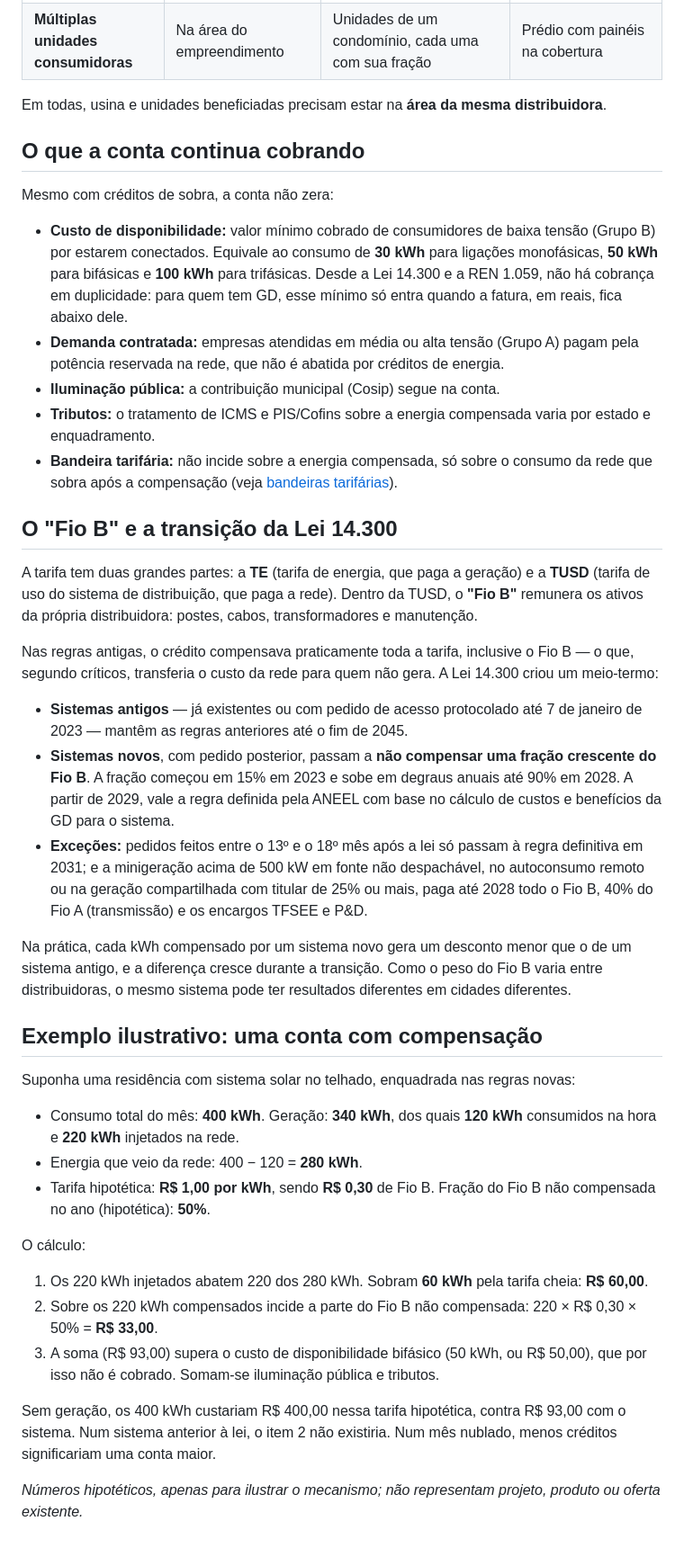
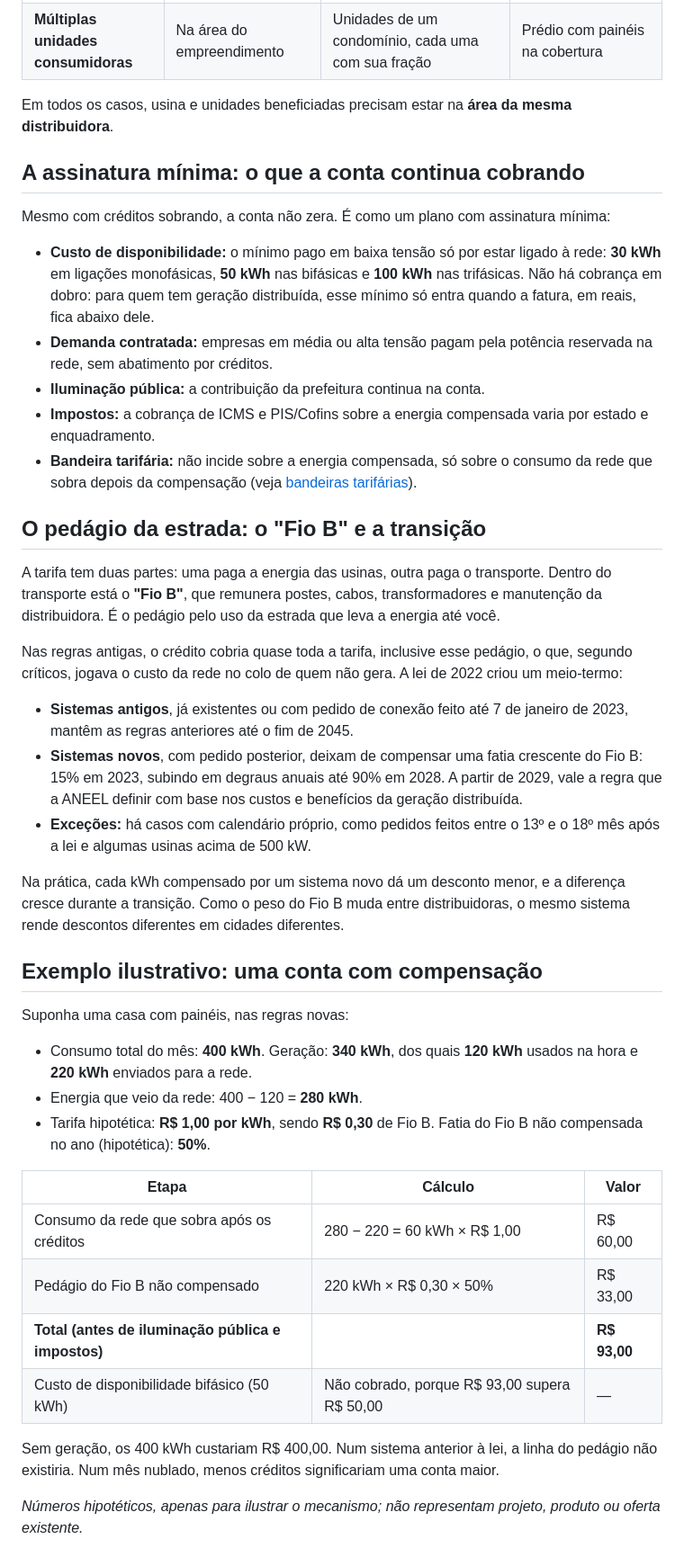
Before and after one commit to andradedrumondricardo-cell/Investidores, a Markdown page: artigos/02-geracao-distribuida-como-funciona.md, the part around one of its changes. Shown at 90% size. Rendered like a GitHub page.

Commit message:
Tom amigável nos artigos 02, 07 e 11
Co-Authored-By: Claude Opus 5.5 <noreply@anthropic.com>
Claude-Session: https://claude.ai/code/session_01TYmoNqpi72JqTZvPVXq66j

```diff
--- a/artigos/02-geracao-distribuida-como-funciona.md
+++ b/artigos/02-geracao-distribuida-como-funciona.md
@@ -40,45 +38,46 @@ O crédito é em **kWh**, mas seu valor em reais depende da **tarifa** da distri
 | **Geração compartilhada** | Em outro endereço, na mesma distribuidora | Consumidores reunidos em consórcio, cooperativa, condomínio civil voluntário ou associação | Usina de solo que atende dezenas de residências e pequenos negócios |
 | **Múltiplas unidades consumidoras** | Na área do empreendimento | Unidades de um condomínio, cada uma com sua fração | Prédio com painéis na cobertura |
 
-Em todas, usina e unidades beneficiadas precisam estar na **área da mesma distribuidora**.
+Em todos os casos, usina e unidades beneficiadas precisam estar na **área da mesma distribuidora**.
 
-## O que a conta continua cobrando
+## A assinatura mínima: o que a conta continua cobrando
 
-Mesmo com créditos de sobra, a conta não zera:
+Mesmo com créditos sobrando, a conta não zera. É como um plano com assinatura mínima:
 
-- **Custo de disponibilidade:** valor mínimo cobrado de consumidores de baixa tensão (Grupo B) por estarem conectados. Equivale ao consumo de **30 kWh** para ligações monofásicas, **50 kWh** para bifásicas e **100 kWh** para trifásicas. Desde a Lei 14.300 e a REN 1.059, não há cobrança em duplicidade: para quem tem GD, esse mínimo só entra quando a fatura, em reais, fica abaixo dele.
-- **Demanda contratada:** empresas atendidas em média ou alta tensão (Grupo A) pagam pela potência reservada na rede, que não é abatida por créditos de energia.
-- **Iluminação pública:** a contribuição municipal (Cosip) segue na conta.
-- **Tributos:** o tratamento de ICMS e PIS/Cofins sobre a energia compensada varia por estado e enquadramento.
-- **Bandeira tarifária:** não incide sobre a energia compensada, só sobre o consumo da rede que sobra após a compensação (veja [bandeiras tarifárias](/artigos/bandeiras-tarifarias/)).
+- **Custo de disponibilidade:** o mínimo pago em baixa tensão só por estar ligado à rede: **30 kWh** em ligações monofásicas, **50 kWh** nas bifásicas e **100 kWh** nas trifásicas. Não há cobrança em dobro: para quem tem geração distribuída, esse mínimo só entra quando a fatura, em reais, fica abaixo dele.
+- **Demanda contratada:** empresas em média ou alta tensão pagam pela potência reservada na rede, sem abatimento por créditos.
+- **Iluminação pública:** a contribuição da prefeitura continua na conta.
+- **Impostos:** a cobrança de ICMS e PIS/Cofins sobre a energia compensada varia por estado e enquadramento.
+- **Bandeira tarifária:** não incide sobre a energia compensada, só sobre o consumo da rede que sobra depois da compensação (veja [bandeiras tarifárias](/artigos/bandeiras-tarifarias/)).
 
-## O "Fio B" e a transição da Lei 14.300
+## O pedágio da estrada: o "Fio B" e a transição
 
-A tarifa tem duas grandes partes: a **TE** (tarifa de energia, que paga a geração) e a **TUSD** (tarifa de uso do sistema de distribuição, que paga a rede). Dentro da TUSD, o **"Fio B"** remunera os ativos da própria distribuidora: postes, cabos, transformadores e manutenção.
+A tarifa tem duas partes: uma paga a energia das usinas, outra paga o transporte. Dentro do transporte está o **"Fio B"**, que remunera postes, cabos, transformadores e manutenção da distribuidora. É o pedágio pelo uso da estrada que leva a energia até você.
 
-Nas regras antigas, o crédito compensava praticamente toda a tarifa, inclusive o Fio B — o que, segundo críticos, transferia o custo da rede para quem não gera. A Lei 14.300 criou um meio-termo:
+Nas regras antigas, o crédito cobria quase toda a tarifa, inclusive esse pedágio, o que, segundo críticos, jogava o custo da rede no colo de quem não gera. A lei de 2022 criou um meio-termo:
 
-- **Sistemas antigos** — já existentes ou com pedido de acesso protocolado até 7 de janeiro de 2023 — mantêm as regras anteriores até o fim de 2045.
-- **Sistemas novos**, com pedido posterior, passam a **não compensar uma fração crescente do Fio B**. A fração começou em 15% em 2023 e sobe em degraus anuais até 90% em 2028. A partir de 2029, vale a regra definida pela ANEEL com base no cálculo de custos e benefícios da GD para o sistema.
-- **Exceções:** pedidos feitos entre o 13º e o 18º mês após a lei só passam à regra definitiva em 2031; e a minigeração acima de 500 kW em fonte não despachável, no autoconsumo remoto ou na geração compartilhada com titular de 25% ou mais, paga até 2028 todo o Fio B, 40% do Fio A (transmissão) e os encargos TFSEE e P&D.
+- **Sistemas antigos**, já existentes ou com pedido de conexão feito até 7 de janeiro de 2023, mantêm as regras anteriores até o fim de 2045.
+- **Sistemas novos**, com pedido posterior, deixam de compensar uma fatia crescente do Fio B: 15% em 2023, subindo em degraus anuais até 90% em 2028. A partir de 2029, vale a regra que a ANEEL definir com base nos custos e benefícios da geração distribuída.
+- **Exceções:** há casos com calendário próprio, como pedidos feitos entre o 13º e o 18º mês após a lei e algumas usinas acima de 500 kW.
 
-Na prática, cada kWh compensado por um sistema novo gera um desconto menor que o de um sistema antigo, e a diferença cresce durante a transição. Como o peso do Fio B varia entre distribuidoras, o mesmo sistema pode ter resultados diferentes em cidades diferentes.
+Na prática, cada kWh compensado por um sistema novo dá um desconto menor, e a diferença cresce durante a transição. Como o peso do Fio B muda entre distribuidoras, o mesmo sistema rende descontos diferentes em cidades diferentes.
 
 ## Exemplo ilustrativo: uma conta com compensação
 
-Suponha uma residência com sistema solar no telhado, enquadrada nas regras novas:
+Suponha uma casa com painéis, nas regras novas:
 
-- Consumo total do mês: **400 kWh**. Geração: **340 kWh**, dos quais **120 kWh** consumidos na hora e **220 kWh** injetados na rede.
+- Consumo total do mês: **400 kWh**. Geração: **340 kWh**, dos quais **120 kWh** usados na hora e **220 kWh** enviados para a rede.
 - Energia que veio da rede: 400 − 120 = **280 kWh**.
-- Tarifa hipotética: **R$ 1,00 por kWh**, sendo **R$ 0,30** de Fio B. Fração do Fio B não compensada no ano (hipotética): **50%**.
+- Tarifa hipotética: **R$ 1,00 por kWh**, sendo **R$ 0,30** de Fio B. Fatia do Fio B não compensada no ano (hipotética): **50%**.
 
-O cálculo:
+| Etapa | Cálculo | Valor |
+|---|---|---|
+| Consumo da rede que sobra após os créditos | 280 − 220 = 60 kWh × R$ 1,00 | R$ 60,00 |
+| Pedágio do Fio B não compensado | 220 kWh × R$ 0,30 × 50% | R$ 33,00 |
+| **Total (antes de iluminação pública e impostos)** | | **R$ 93,00** |
+| Custo de disponibilidade bifásico (50 kWh) | Não cobrado, porque R$ 93,00 supera R$ 50,00 | — |
 
-1. Os 220 kWh injetados abatem 220 dos 280 kWh. Sobram **60 kWh** pela tarifa cheia: **R$ 60,00**.
-2. Sobre os 220 kWh compensados incide a parte do Fio B não compensada: 220 × R$ 0,30 × 50% = **R$ 33,00**.
-3. A soma (R$ 93,00) supera o custo de disponibilidade bifásico (50 kWh, ou R$ 50,00), que por isso não é cobrado. Somam-se iluminação pública e tributos.
-
-Sem geração, os 400 kWh custariam R$ 400,00 nessa tarifa hipotética, contra R$ 93,00 com o sistema. Num sistema anterior à lei, o item 2 não existiria. Num mês nublado, menos créditos significariam uma conta maior.
+Sem geração, os 400 kWh custariam R$ 400,00. Num sistema anterior à lei, a linha do pedágio não existiria. Num mês nublado, menos créditos significariam uma conta maior.
 
 *Números hipotéticos, apenas para ilustrar o mecanismo; não representam projeto, produto ou oferta existente.*
 
```
Also changed, not shown: other parts of artigos/02-geracao-distribuida-como-funciona.md (+33 -38 lines), artigos/07-bandeiras-tarifarias.md (+38 -49 lines), artigos/11-mercado-livre-quem-pode-migrar.md (+43 -49 lines).
